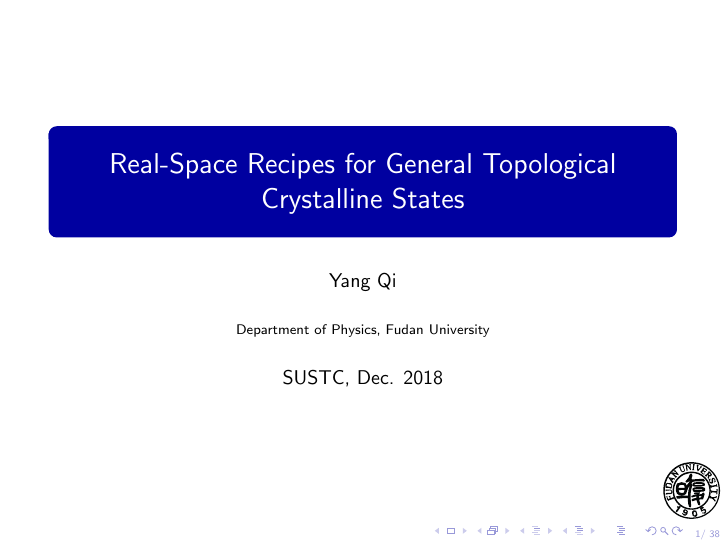
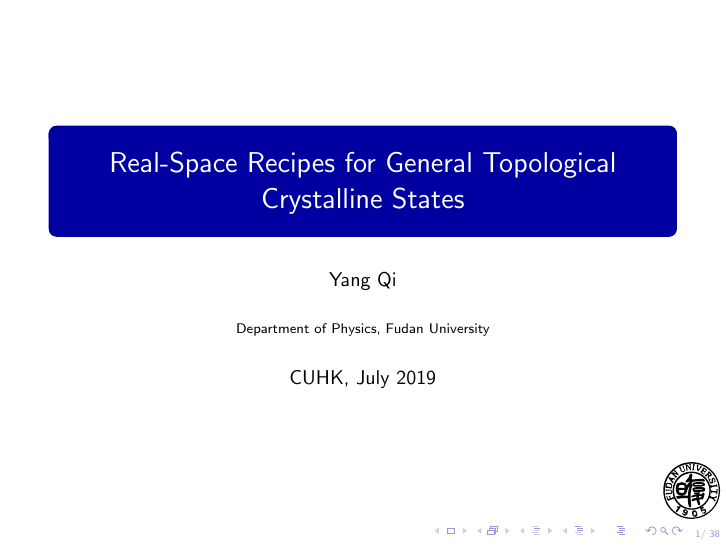
Before and after one commit to yangqi137/mytalks, LaTeX slides (spspt/spspt2.tex): page 1 of 38. Compiled offline with pdfLaTeX.

Commit message:
working on the slides

```diff
--- a/spspt/spspt2.tex
+++ b/spspt/spspt2.tex
@@ -124,7 +124,7 @@
 
 %\date{2016 Annual Meeting of Fudan CFTPP} % (optional, should be abbreviation of conference name)
 %{Fudan University, Oct 13 2015}
-\date{SUSTC, Dec. 2018}
+\date{CUHK, July 2019}
 % - Either use conference name or its abbreviation.
 % - Not really informative to the audience, more for people (including
 %   yourself) who are reading the slides online
```
Also changed, not shown: spspt/spspt2.tex (2 more changed lines).
